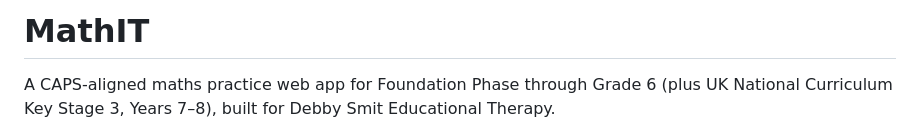
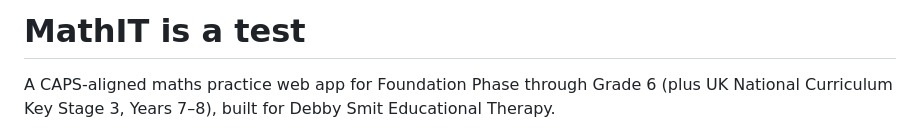
Before and after one commit to fnmmdb4bzc-ship-it/mathitdsed, a Markdown page: README.md, the part around the change. GitHub-like rendering.

```diff
--- a/README.md
+++ b/README.md
@@ -1,4 +1,4 @@
-# MathIT
+# MathIT is a test
 
 A CAPS-aligned maths practice web app for Foundation Phase through Grade 6 (plus UK
 National Curriculum Key Stage 3, Years 7–8), built for Debby Smit Educational Therapy.
```
